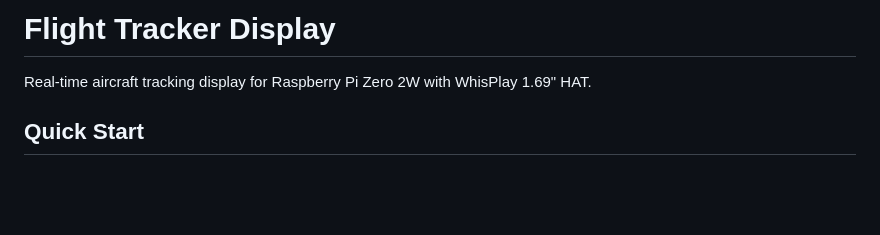
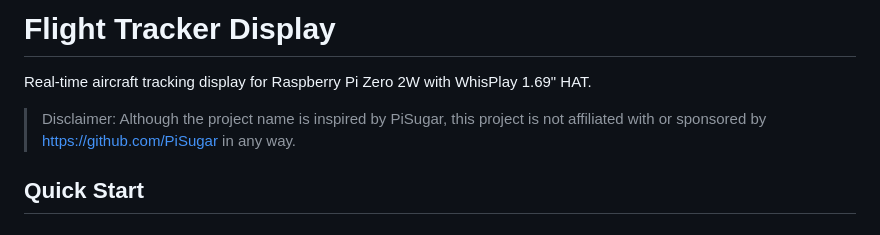
Before and after one commit to EcstaticTech641/pisugar-fx, a Markdown page: README.md, the part around the change. GitHub-like rendering; blank space fills up the shorter version.

Commit message:
small disclaimer

```diff
--- a/README.md
+++ b/README.md
@@ -1,6 +1,8 @@
 # Flight Tracker Display
 
 Real-time aircraft tracking display for Raspberry Pi Zero 2W with WhisPlay 1.69" HAT.
+
+> Disclaimer: Although the project name is inspired by PiSugar, this project is not affiliated with or sponsored by https://github.com/PiSugar in any way.
 
 ## Quick Start
 
```
